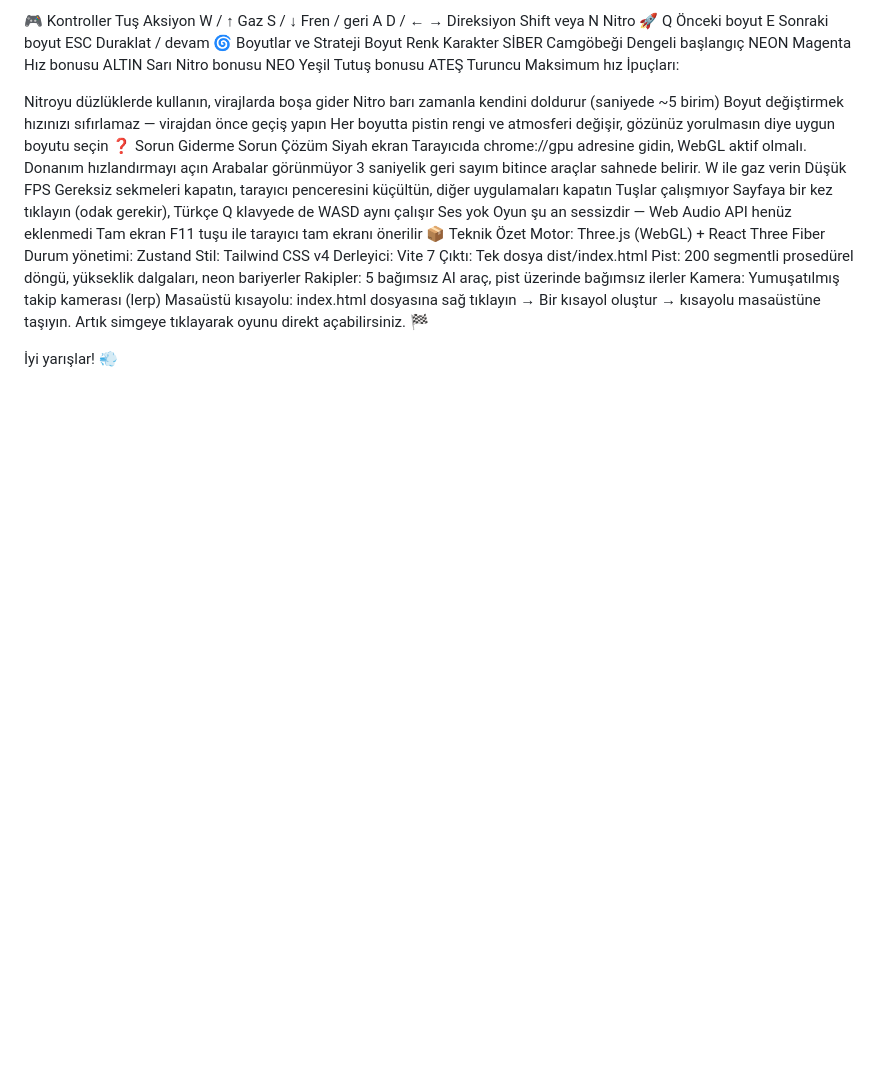
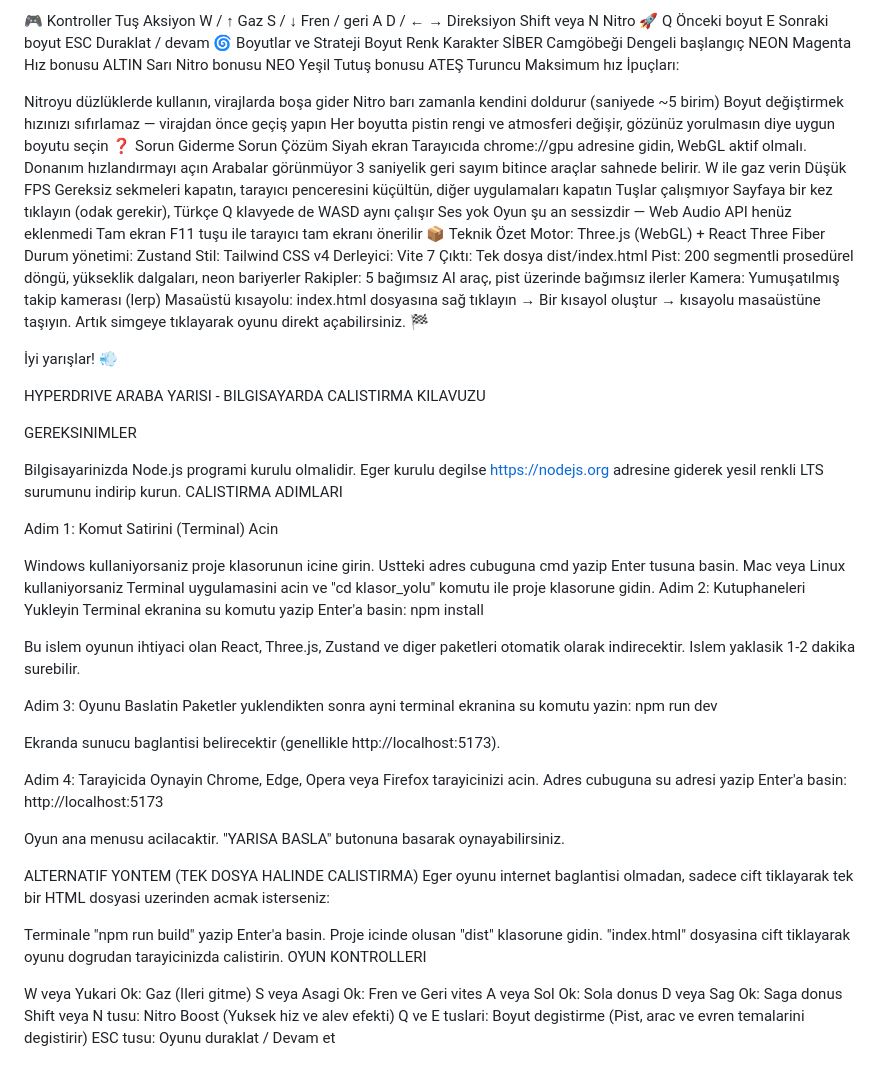
Before and after one commit to kocawolf46/hyper---driverace, a Markdown page: README.md, the part around the change. Drawn GitHub-style; blank space fills up the shorter version.

Commit message:
Add computer running guide for Hyperdrive Car Race
Added a guide for running the Hyperdrive Car Race game on a computer, including requirements and step-by-step instructions.

```diff
--- a/README.md
+++ b/README.md
@@ -68,3 +68,50 @@ Kamera: Yumuşatılmış takip kamerası (lerp)
 Masaüstü kısayolu: index.html dosyasına sağ tıklayın → Bir kısayol oluştur → kısayolu masaüstüne taşıyın. Artık simgeye tıklayarak oyunu direkt açabilirsiniz. 🏁
 
 İyi yarışlar! 💨
+
+HYPERDRIVE ARABA YARISI - BILGISAYARDA CALISTIRMA KILAVUZU
+
+GEREKSINIMLER
+
+Bilgisayarinizda Node.js programi kurulu olmalidir.
+Eger kurulu degilse https://nodejs.org adresine giderek yesil renkli LTS surumunu indirip kurun.
+CALISTIRMA ADIMLARI
+
+Adim 1: Komut Satirini (Terminal) Acin
+
+Windows kullaniyorsaniz proje klasorunun icine girin. Ustteki adres cubuguna cmd yazip Enter tusuna basin.
+Mac veya Linux kullaniyorsaniz Terminal uygulamasini acin ve "cd klasor_yolu" komutu ile proje klasorune gidin.
+Adim 2: Kutuphaneleri Yukleyin
+Terminal ekranina su komutu yazip Enter'a basin:
+npm install
+
+Bu islem oyunun ihtiyaci olan React, Three.js, Zustand ve diger paketleri otomatik olarak indirecektir. Islem yaklasik 1-2 dakika surebilir.
+
+Adim 3: Oyunu Baslatin
+Paketler yuklendikten sonra ayni terminal ekranina su komutu yazin:
+npm run dev
+
+Ekranda sunucu baglantisi belirecektir (genellikle http://localhost:5173).
+
+Adim 4: Tarayicida Oynayin
+Chrome, Edge, Opera veya Firefox tarayicinizi acin.
+Adres cubuguna su adresi yazip Enter'a basin:
+http://localhost:5173
+
+Oyun ana menusu acilacaktir. "YARISA BASLA" butonuna basarak oynayabilirsiniz.
+
+ALTERNATIF YONTEM (TEK DOSYA HALINDE CALISTIRMA)
+Eger oyunu internet baglantisi olmadan, sadece cift tiklayarak tek bir HTML dosyasi uzerinden acmak isterseniz:
+
+Terminale "npm run build" yazip Enter'a basin.
+Proje icinde olusan "dist" klasorune gidin.
+"index.html" dosyasina cift tiklayarak oyunu dogrudan tarayicinizda calistirin.
+OYUN KONTROLLERI
+
+W veya Yukari Ok: Gaz (Ileri gitme)
+S veya Asagi Ok: Fren ve Geri vites
+A veya Sol Ok: Sola donus
+D veya Sag Ok: Saga donus
+Shift veya N tusu: Nitro Boost (Yuksek hiz ve alev efekti)
+Q ve E tuslari: Boyut degistirme (Pist, arac ve evren temalarini degistirir)
+ESC tusu: Oyunu duraklat / Devam et
```
